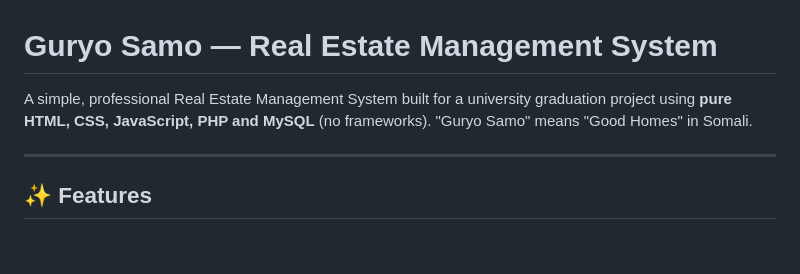
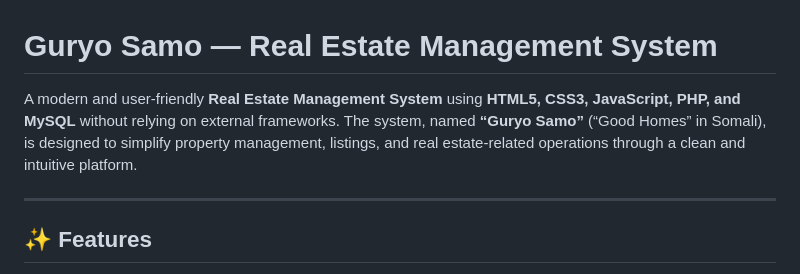
Before and after one commit to zupeirr/Guryo-Samo, a Markdown page: README.md, the part around the change. GitHub-like rendering; blank space fills up the shorter version.

Commit message:
Revise README for improved project overview
Enhanced project description for clarity and detail.

```diff
--- a/README.md
+++ b/README.md
@@ -1,8 +1,7 @@
 # Guryo Samo — Real Estate Management System
 
-A simple, professional Real Estate Management System built for a university
-graduation project using **pure HTML, CSS, JavaScript, PHP and MySQL**
-(no frameworks). "Guryo Samo" means "Good Homes" in Somali.
+A modern and user-friendly **Real Estate Management System**  using **HTML5, CSS3, JavaScript, PHP, and MySQL** without relying on external frameworks. The system, named **“Guryo Samo”** (“Good Homes” in Somali), is designed to simplify property management, listings, and real estate-related operations through a clean and intuitive platform.
+
 
 ---
 
```
